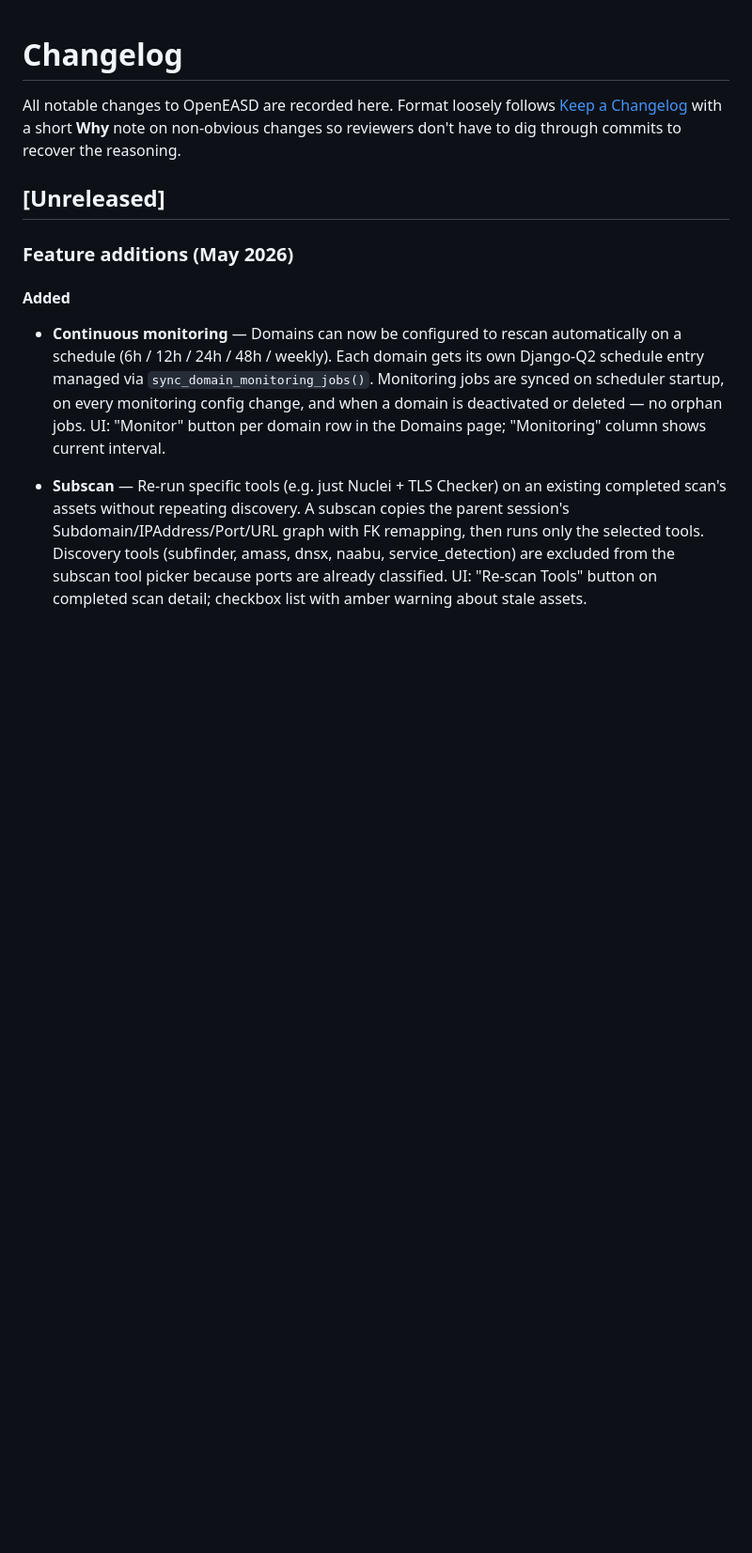
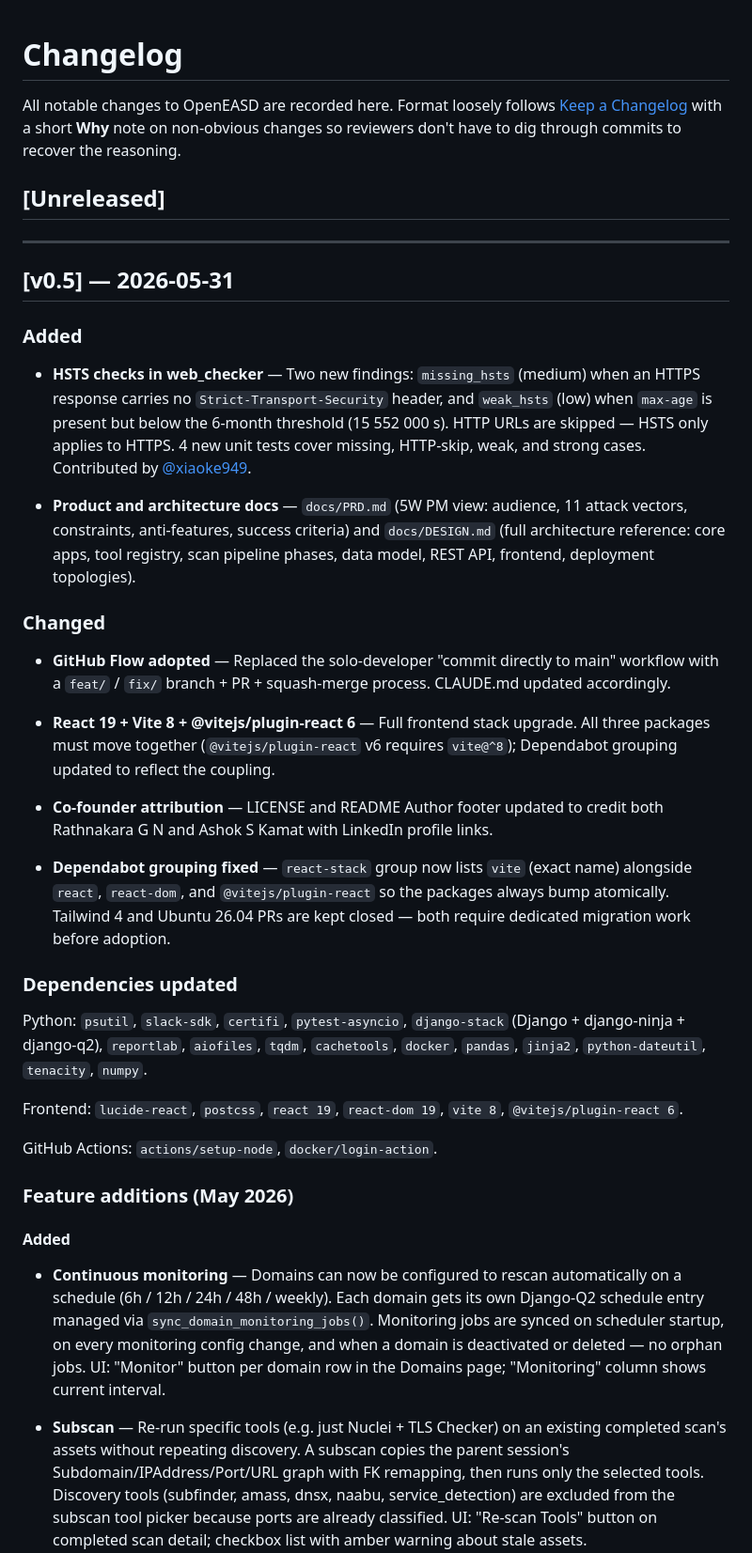
Before and after one commit to cybersecify/OpenEASD, a Markdown page: CHANGELOG.md, the part around the change. Shown at 94% size. Rendered like a GitHub page; blank space fills up the shorter version.

Commit message:
fix: add v0.5 CHANGELOG entry (#47)
Co-authored-by: Claude Sonnet 4.6 <noreply@anthropic.com>

```diff
--- a/CHANGELOG.md
+++ b/CHANGELOG.md
@@ -6,6 +6,34 @@ All notable changes to OpenEASD are recorded here. Format loosely follows
 commits to recover the reasoning.
 
 ## [Unreleased]
+
+---
+
+## [v0.5] — 2026-05-31
+
+### Added
+
+- **HSTS checks in web_checker** — Two new findings: `missing_hsts` (medium) when an HTTPS response carries no `Strict-Transport-Security` header, and `weak_hsts` (low) when `max-age` is present but below the 6-month threshold (15 552 000 s). HTTP URLs are skipped — HSTS only applies to HTTPS. 4 new unit tests cover missing, HTTP-skip, weak, and strong cases. Contributed by [@xiaoke949](https://github.com/xiaoke949).
+
+- **Product and architecture docs** — `docs/PRD.md` (5W PM view: audience, 11 attack vectors, constraints, anti-features, success criteria) and `docs/DESIGN.md` (full architecture reference: core apps, tool registry, scan pipeline phases, data model, REST API, frontend, deployment topologies).
+
+### Changed
+
+- **GitHub Flow adopted** — Replaced the solo-developer "commit directly to main" workflow with a `feat/` / `fix/` branch + PR + squash-merge process. CLAUDE.md updated accordingly.
+
+- **React 19 + Vite 8 + @vitejs/plugin-react 6** — Full frontend stack upgrade. All three packages must move together (`@vitejs/plugin-react` v6 requires `vite@^8`); Dependabot grouping updated to reflect the coupling.
+
+- **Co-founder attribution** — LICENSE and README Author footer updated to credit both Rathnakara G N and Ashok S Kamat with LinkedIn profile links.
+
+- **Dependabot grouping fixed** — `react-stack` group now lists `vite` (exact name) alongside `react`, `react-dom`, and `@vitejs/plugin-react` so the packages always bump atomically. Tailwind 4 and Ubuntu 26.04 PRs are kept closed — both require dedicated migration work before adoption.
+
+### Dependencies updated
+
+Python: `psutil`, `slack-sdk`, `certifi`, `pytest-asyncio`, `django-stack` (Django + django-ninja + django-q2), `reportlab`, `aiofiles`, `tqdm`, `cachetools`, `docker`, `pandas`, `jinja2`, `python-dateutil`, `tenacity`, `numpy`.
+
+Frontend: `lucide-react`, `postcss`, `react 19`, `react-dom 19`, `vite 8`, `@vitejs/plugin-react 6`.
+
+GitHub Actions: `actions/setup-node`, `docker/login-action`.
 
 ### Feature additions (May 2026)
 
```
